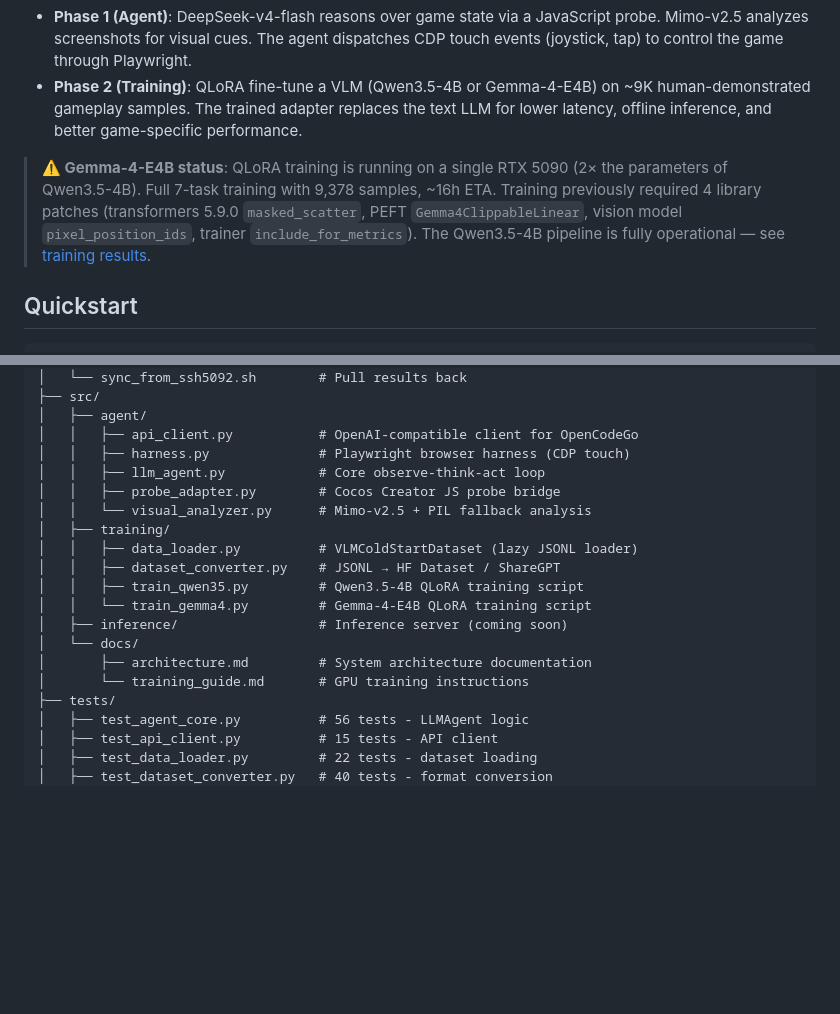
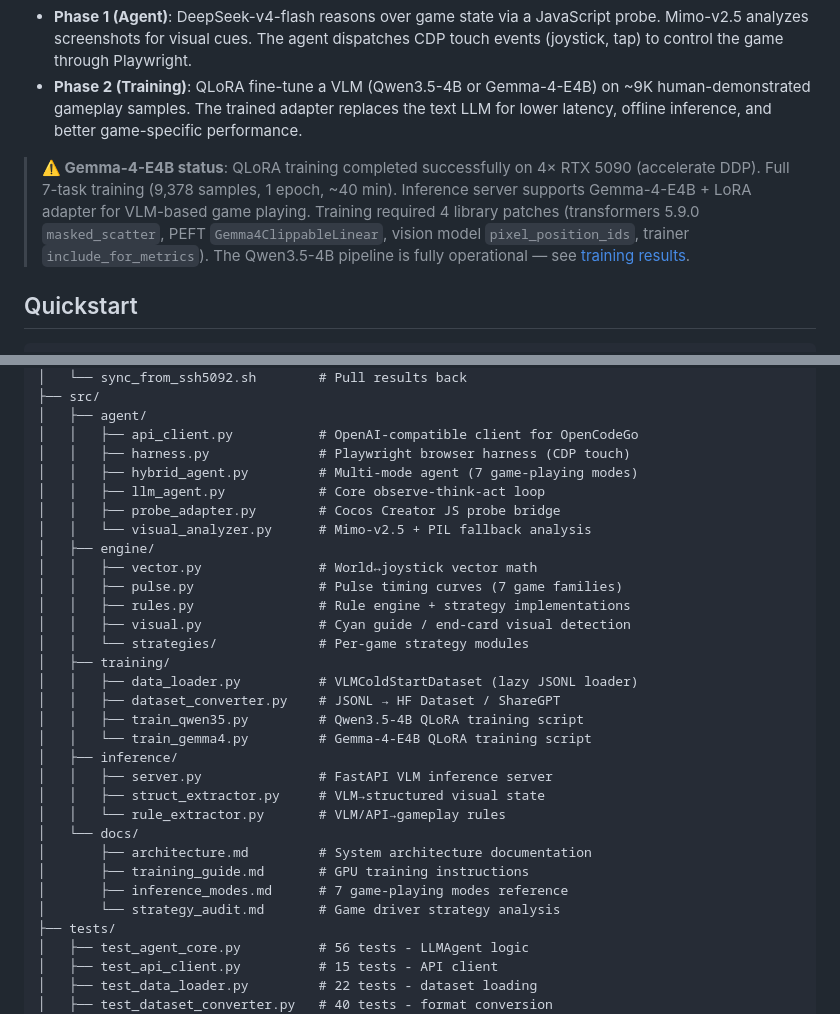
Before and after one commit to tzhazuma/smallgameagent, a Markdown page: README.md, 2 parts joined by grey strips. Drawn GitHub-style; blank space fills up the shorter version.

```diff
--- a/README.md
+++ b/README.md
@@ -6,7 +6,7 @@ Two phases:
 - **Phase 1 (Agent)**: DeepSeek-v4-flash reasons over game state via a JavaScript probe. Mimo-v2.5 analyzes screenshots for visual cues. The agent dispatches CDP touch events (joystick, tap) to control the game through Playwright.
 - **Phase 2 (Training)**: QLoRA fine-tune a VLM (Qwen3.5-4B or Gemma-4-E4B) on ~9K human-demonstrated gameplay samples. The trained adapter replaces the text LLM for lower latency, offline inference, and better game-specific performance.
 
-> **⚠️ Gemma-4-E4B status**: QLoRA training is running on a single RTX 5090 (2× the parameters of Qwen3.5-4B). Full 7-task training with 9,378 samples, ~16h ETA. Training previously required 4 library patches (transformers 5.9.0 `masked_scatter`, PEFT `Gemma4ClippableLinear`, vision model `pixel_position_ids`, trainer `include_for_metrics`). The Qwen3.5-4B pipeline is fully operational — see [training results](src/docs/report.pdf).
+> **⚠️ Gemma-4-E4B status**: QLoRA training completed successfully on 4× RTX 5090 (accelerate DDP). Full 7-task training (9,378 samples, 1 epoch, ~40 min). Inference server supports Gemma-4-E4B + LoRA adapter for VLM-based game playing. Training required 4 library patches (transformers 5.9.0 `masked_scatter`, PEFT `Gemma4ClippableLinear`, vision model `pixel_position_ids`, trainer `include_for_metrics`). The Qwen3.5-4B pipeline is fully operational — see [training results](src/docs/report.pdf).
 
 ## Quickstart
 
@@ -104,18 +104,30 @@ delivery/
 │   ├── agent/
 │   │   ├── api_client.py           # OpenAI-compatible client for OpenCodeGo
 │   │   ├── harness.py              # Playwright browser harness (CDP touch)
+│   │   ├── hybrid_agent.py         # Multi-mode agent (7 game-playing modes)
 │   │   ├── llm_agent.py            # Core observe-think-act loop
 │   │   ├── probe_adapter.py        # Cocos Creator JS probe bridge
 │   │   └── visual_analyzer.py      # Mimo-v2.5 + PIL fallback analysis
+│   ├── engine/
+│   │   ├── vector.py               # World↔joystick vector math
+│   │   ├── pulse.py                # Pulse timing curves (7 game families)
+│   │   ├── rules.py                # Rule engine + strategy implementations
+│   │   ├── visual.py               # Cyan guide / end-card visual detection
+│   │   └── strategies/             # Per-game strategy modules
 │   ├── training/
 │   │   ├── data_loader.py          # VLMColdStartDataset (lazy JSONL loader)
 │   │   ├── dataset_converter.py    # JSONL → HF Dataset / ShareGPT
 │   │   ├── train_qwen35.py         # Qwen3.5-4B QLoRA training script
 │   │   └── train_gemma4.py         # Gemma-4-E4B QLoRA training script
-│   ├── inference/                  # Inference server (coming soon)
+│   ├── inference/
+│   │   ├── server.py               # FastAPI VLM inference server
+│   │   ├── struct_extractor.py     # VLM→structured visual state
+│   │   └── rule_extractor.py       # VLM/API→gameplay rules
 │   └── docs/
 │       ├── architecture.md         # System architecture documentation
-│       └── training_guide.md       # GPU training instructions
+│       ├── training_guide.md       # GPU training instructions
+│       ├── inference_modes.md      # 7 game-playing modes reference
+│       └── strategy_audit.md       # Game driver strategy analysis
 ├── tests/
 │   ├── test_agent_core.py          # 56 tests - LLMAgent logic
 │   ├── test_api_client.py          # 15 tests - API client
```
Also changed, not shown: AGENTS.md (+13 -5 lines), src/docs/architecture.md (+15 -2 lines).
